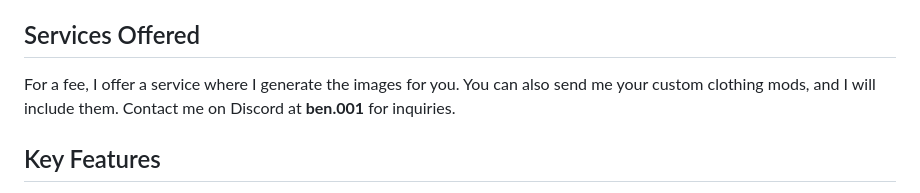
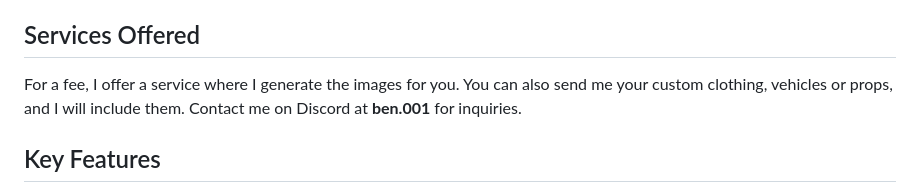
Before and after one commit to Bentix-cs/fivem-greenscreener, a Markdown page: README.md, the part around the change. Drawn GitHub-style.

```diff
--- a/README.md
+++ b/README.md
@@ -8,7 +8,7 @@ You are granted the freedom to utilize the images in your open-source projects w
 For commercial usage, please reach out to me on Discord to discuss pricing and conditions.
 
 ## Services Offered
-For a fee, I offer a service where I generate the images for you. You can also send me your custom clothing mods, and I will include them.
+For a fee, I offer a service where I generate the images for you. You can also send me your custom clothing, vehicles or props, and I will include them.
 Contact me on Discord at **ben.001** for inquiries.
 
 ## Key Features
```
